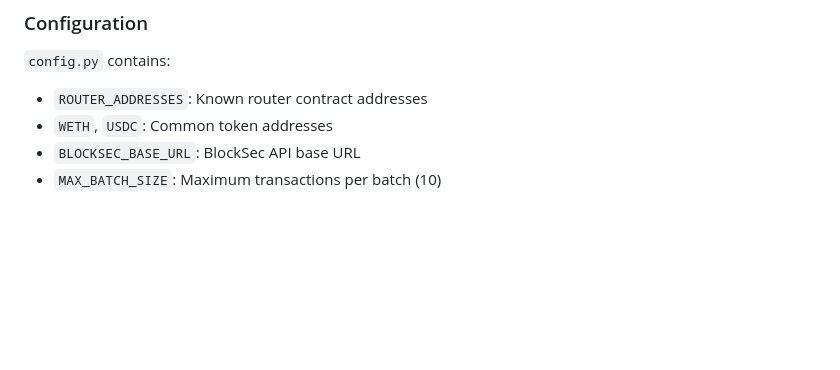
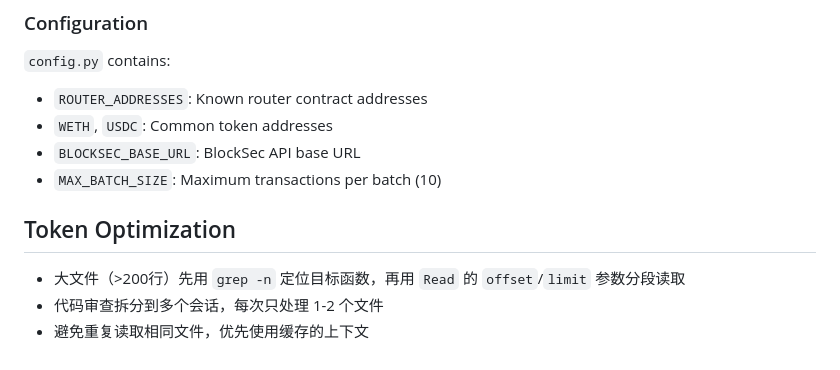
Before and after one commit to bryanzk/CallTraceSniffer, a Markdown page: CLAUDE.md, the part around the change. Rendered like a GitHub page; blank space fills up the shorter version.

Commit message:
docs: add token optimization rules to CLAUDE.md
Co-Authored-By: Claude Opus 4.5 <noreply@anthropic.com>

```diff
--- a/CLAUDE.md
+++ b/CLAUDE.md
@@ -114,3 +114,9 @@ Protocol detection priority: V4 > V3 > V2 (via log topics)
 - `WETH`, `USDC`: Common token addresses
 - `BLOCKSEC_BASE_URL`: BlockSec API base URL
 - `MAX_BATCH_SIZE`: Maximum transactions per batch (10)
+
+## Token Optimization
+
+- 大文件（>200行）先用 `grep -n` 定位目标函数，再用 `Read` 的 `offset`/`limit` 参数分段读取
+- 代码审查拆分到多个会话，每次只处理 1-2 个文件
+- 避免重复读取相同文件，优先使用缓存的上下文
```
